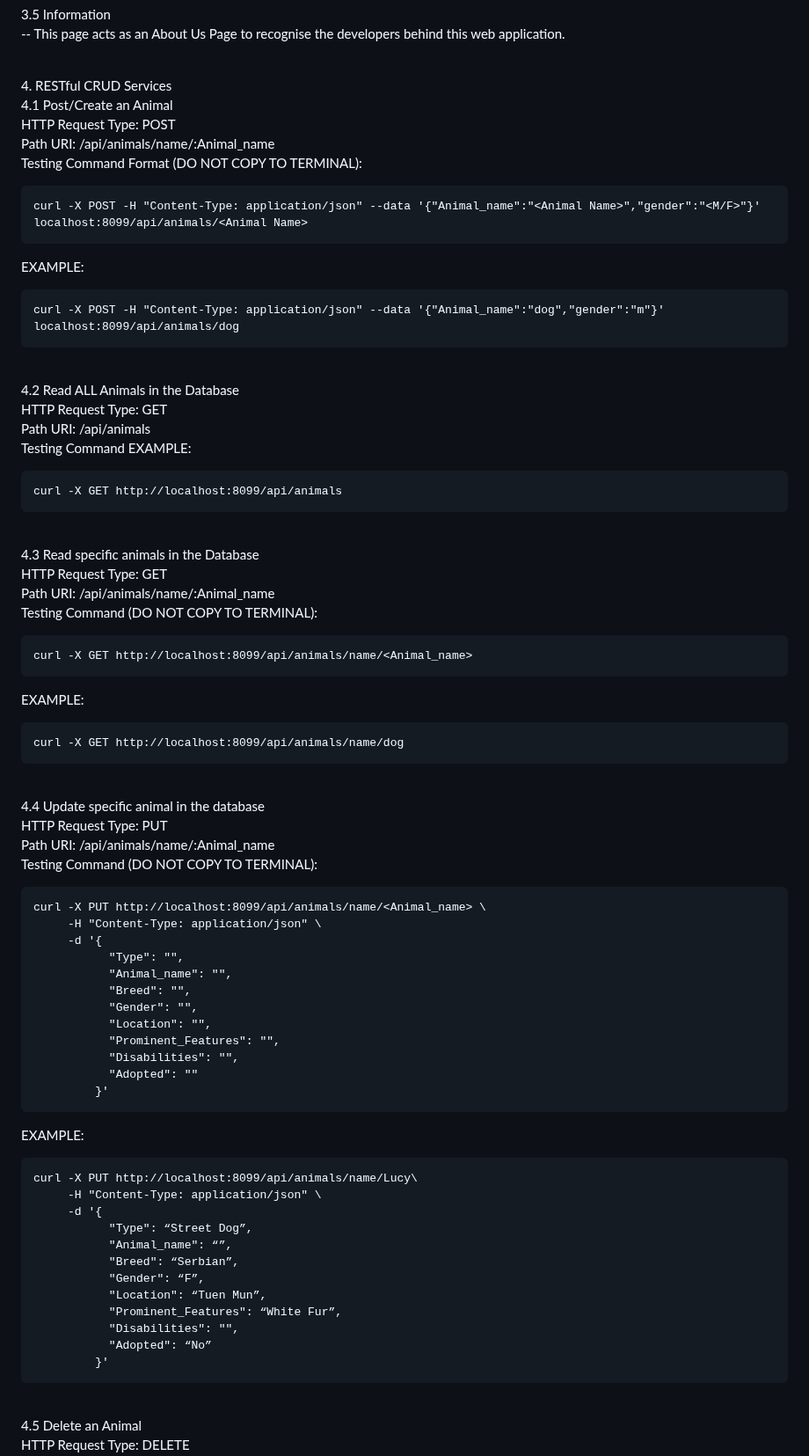
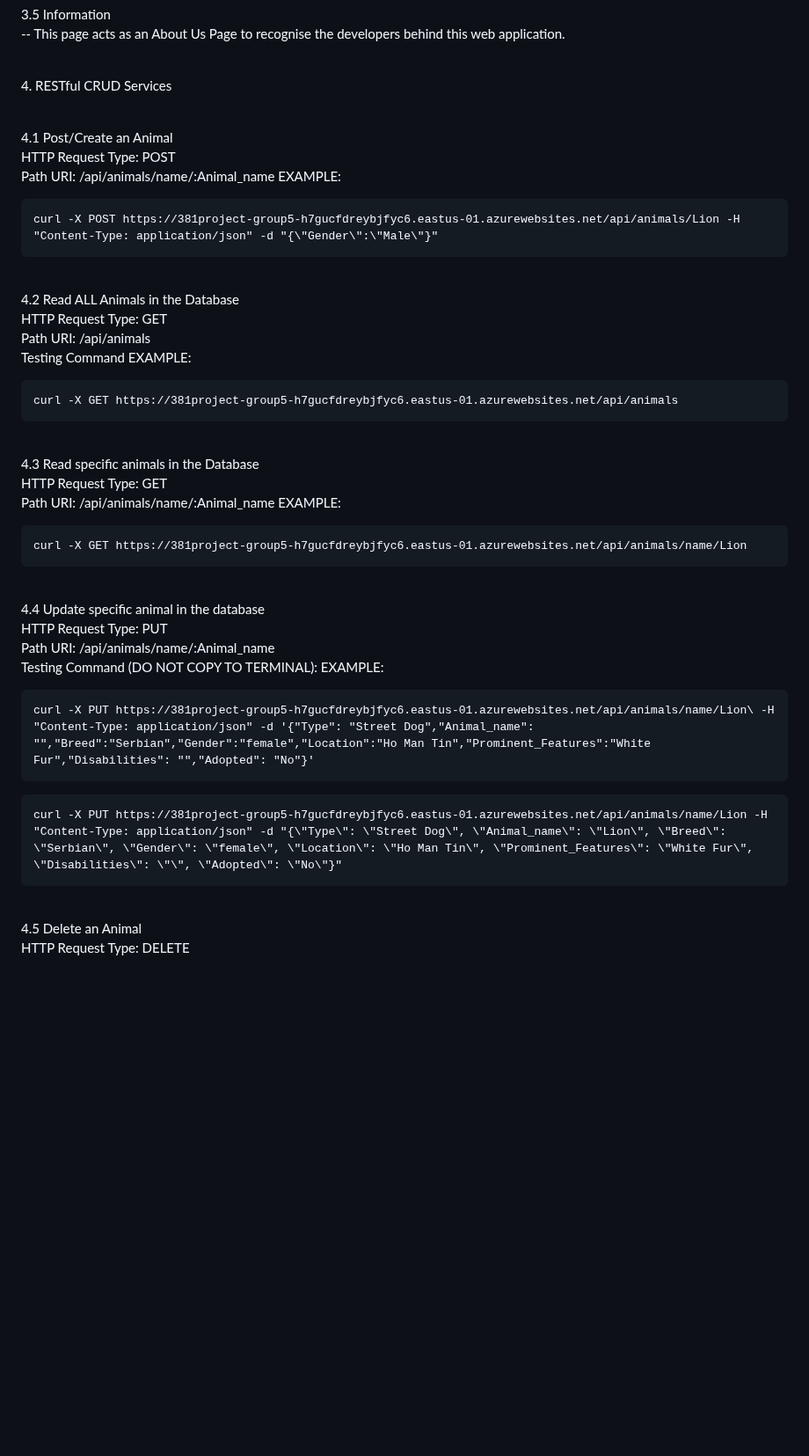
Before and after one commit to violeteye1234/Group5_COMPS350F, a Markdown page: README.md, the part around one of its changes. Shown at 88% size. Rendered like a GitHub page; blank space fills up the shorter version.

````diff
--- a/README.md
+++ b/README.md
@@ -125,67 +125,38 @@ Gender: Unknown
 <br/> -- This page acts as an About Us Page to recognise the developers behind this web application.
 
 <br/>4. RESTful CRUD Services
+
 <br/> 4.1 Post/Create an Animal
     <br/>HTTP Request Type: POST
     <br/>Path URI: /api/animals/name/:Animal_name
-<br/>Testing Command Format (DO NOT COPY TO TERMINAL):
-```
-curl -X POST -H "Content-Type: application/json" --data '{"Animal_name":"<Animal Name>","gender":"<M/F>"}' localhost:8099/api/animals/<Animal Name>
-```
 EXAMPLE:
 ```
-curl -X POST -H "Content-Type: application/json" --data '{"Animal_name":"dog","gender":"m"}' localhost:8099/api/animals/dog
+curl -X POST https://381project-group5-h7gucfdreybjfyc6.eastus-01.azurewebsites.net/api/animals/Lion -H "Content-Type: application/json" -d "{\"Gender\":\"Male\"}"
 ```
 <br/> 4.2 Read ALL Animals in the Database
     <br/>HTTP Request Type: GET
     <br/>Path URI: /api/animals
 <br/>Testing Command EXAMPLE:
 ```
-curl -X GET http://localhost:8099/api/animals
+curl -X GET https://381project-group5-h7gucfdreybjfyc6.eastus-01.azurewebsites.net/api/animals
 ```
 <br/> 4.3 Read specific animals in the Database
     <br/>HTTP Request Type: GET
     <br/>Path URI: /api/animals/name/:Animal_name
-<br/>Testing Command (DO NOT COPY TO TERMINAL):
-```
-curl -X GET http://localhost:8099/api/animals/name/<Animal_name>
-```
 EXAMPLE:
 ```
-curl -X GET http://localhost:8099/api/animals/name/dog
+curl -X GET https://381project-group5-h7gucfdreybjfyc6.eastus-01.azurewebsites.net/api/animals/name/Lion
 ```
 <br/> 4.4 Update specific animal in the database
     <br/>HTTP Request Type: PUT
     <br/>Path URI: /api/animals/name/:Animal_name
 <br/>Testing Command (DO NOT COPY TO TERMINAL):
-```
-curl -X PUT http://localhost:8099/api/animals/name/<Animal_name> \
-     -H "Content-Type: application/json" \
-     -d '{
-           "Type": "",
-           "Animal_name": "",
-           "Breed": "",
-           "Gender": "",
-           "Location": "",
-           "Prominent_Features": "",
-           "Disabilities": "",
-           "Adopted": ""
-         }'
-```
 EXAMPLE:
 ```
-curl -X PUT http://localhost:8099/api/animals/name/Lucy\
-     -H "Content-Type: application/json" \
-     -d '{
-           "Type": “Street Dog”,
-           "Animal_name": “”,
-           "Breed": “Serbian”,
-           "Gender": “F”,
-           "Location": “Tuen Mun”,
-           "Prominent_Features": “White Fur”,
-           "Disabilities": "",
-           "Adopted": “No”
-         }'
+curl -X PUT https://381project-group5-h7gucfdreybjfyc6.eastus-01.azurewebsites.net/api/animals/name/Lion\ -H "Content-Type: application/json" -d '{"Type": "Street Dog","Animal_name": "","Breed":"Serbian","Gender":"female","Location":"Ho Man Tin","Prominent_Features":"White Fur","Disabilities": "","Adopted": "No"}'
+```
+```
+curl -X PUT https://381project-group5-h7gucfdreybjfyc6.eastus-01.azurewebsites.net/api/animals/name/Lion -H "Content-Type: application/json" -d "{\"Type\": \"Street Dog\", \"Animal_name\": \"Lion\", \"Breed\": \"Serbian\", \"Gender\": \"female\", \"Location\": \"Ho Man Tin\", \"Prominent_Features\": \"White Fur\", \"Disabilities\": \"\", \"Adopted\": \"No\"}"
 ```
 <br/> 4.5 Delete an Animal
     <br/>HTTP Request Type: DELETE
````
Also changed, not shown: other parts of README.md (+2 -5 lines).
